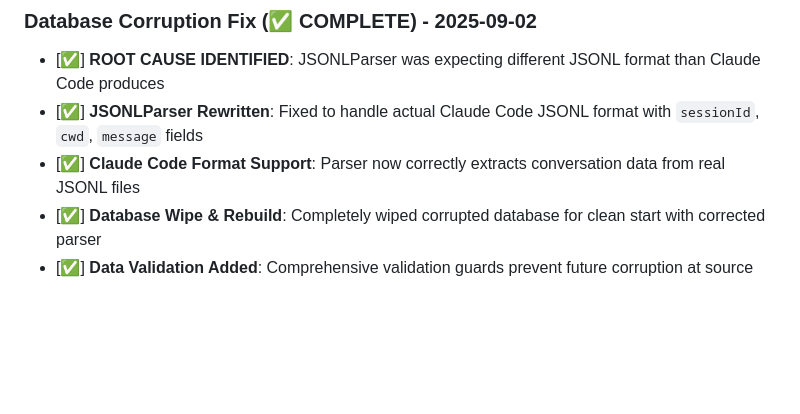
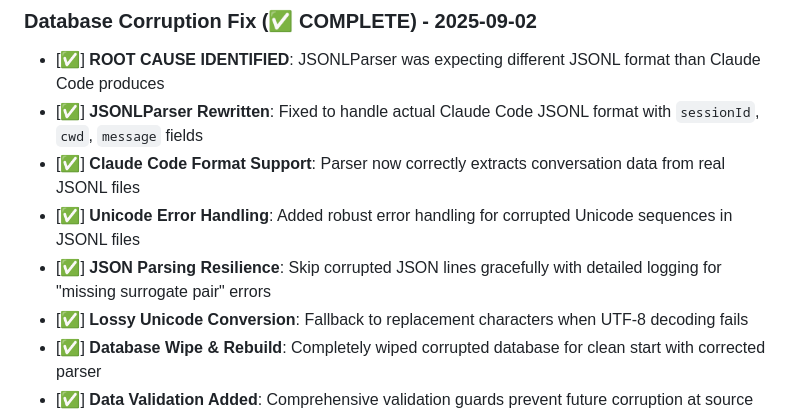
Before and after one commit to blueman82/devmind, a Markdown page: CHANGELOG.md, the part around the change. GitHub-like rendering; blank space fills up the shorter version.

Commit message:
Modify CHANGELOG.md (documentation) • Tool: Edit • Timestamp: 2025-09-02 12:34:40

```diff
--- a/CHANGELOG.md
+++ b/CHANGELOG.md
@@ -66,6 +66,9 @@ All notable changes to the AI Memory App project will be documented in this file
 - [✅] **ROOT CAUSE IDENTIFIED**: JSONLParser was expecting different JSONL format than Claude Code produces
 - [✅] **JSONLParser Rewritten**: Fixed to handle actual Claude Code JSONL format with `sessionId`, `cwd`, `message` fields
 - [✅] **Claude Code Format Support**: Parser now correctly extracts conversation data from real JSONL files
+- [✅] **Unicode Error Handling**: Added robust error handling for corrupted Unicode sequences in JSONL files
+- [✅] **JSON Parsing Resilience**: Skip corrupted JSON lines gracefully with detailed logging for "missing surrogate pair" errors
+- [✅] **Lossy Unicode Conversion**: Fallback to replacement characters when UTF-8 decoding fails
 - [✅] **Database Wipe & Rebuild**: Completely wiped corrupted database for clean start with corrected parser
 - [✅] **Data Validation Added**: Comprehensive validation guards prevent future corruption at source
 - [✅] **Thread-Safe Operations**: Serial dispatch queue ensures SQLite operations are thread-safe
```
